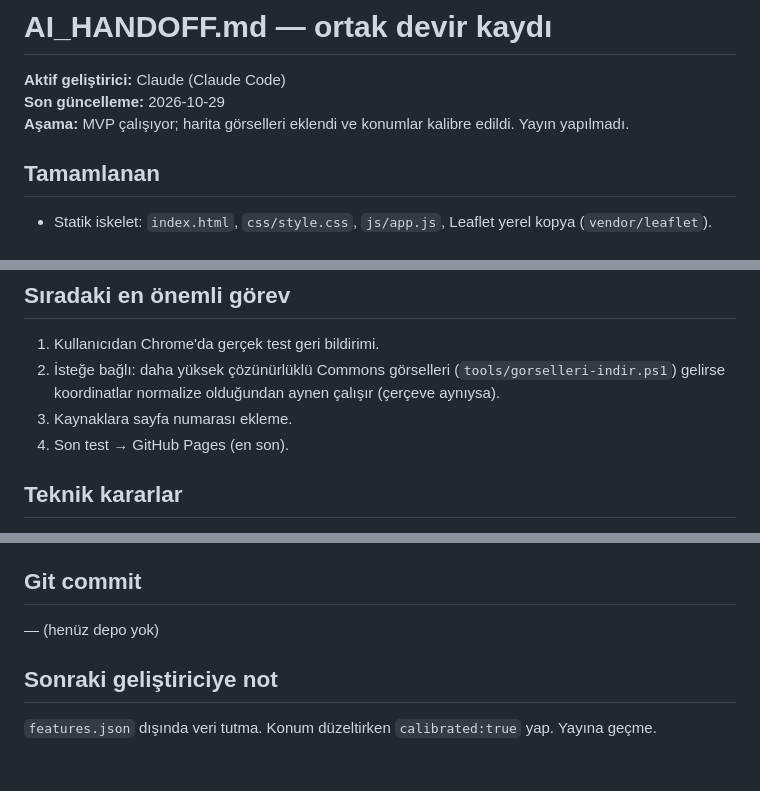
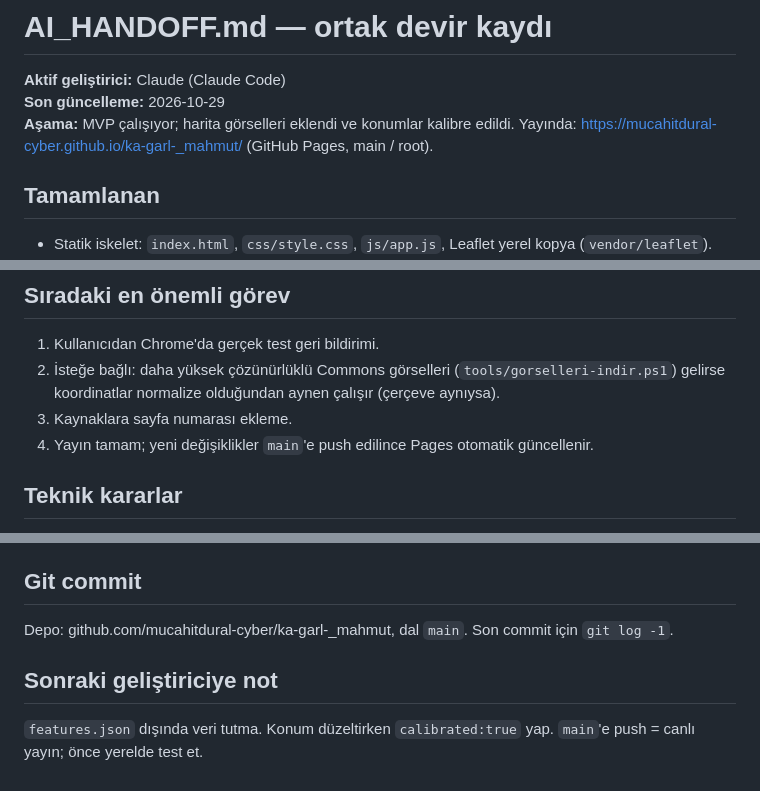
Before and after one commit to Atlasidivan/atlasidivan.github.io, a Markdown page: AI_HANDOFF.md, 3 parts joined by grey strips. Rendered like a GitHub page.

Commit message:
Devir kaydı: yayın bilgisi
Co-Authored-By: Claude Opus 5.5 <noreply@anthropic.com>
Claude-Session: https://claude.ai/code/session_01EsLDgRVDTzLpZurVHHCHPP

```diff
--- a/AI_HANDOFF.md
+++ b/AI_HANDOFF.md
@@ -2,7 +2,7 @@
 
 **Aktif geliştirici:** Claude (Claude Code)
 **Son güncelleme:** 2026-10-29
-**Aşama:** MVP çalışıyor; harita görselleri eklendi ve konumlar kalibre edildi. Yayın yapılmadı.
+**Aşama:** MVP çalışıyor; harita görselleri eklendi ve konumlar kalibre edildi. Yayında: https://mucahitdural-cyber.github.io/ka-garl-_mahmut/ (GitHub Pages, main / root).
 
 ## Tamamlanan
 - Statik iskelet: `index.html`, `css/style.css`, `js/app.js`, Leaflet yerel kopya (`vendor/leaflet`).
@@ -23,7 +23,7 @@ Görseller (`img/original.jpg` 1861×1573, `img/turkce.png` 1678×1596) kullanı
 1. Kullanıcıdan Chrome'da gerçek test geri bildirimi.
 2. İsteğe bağlı: daha yüksek çözünürlüklü Commons görselleri (`tools/gorselleri-indir.ps1`) gelirse koordinatlar normalize olduğundan aynen çalışır (çerçeve aynıysa).
 3. Kaynaklara sayfa numarası ekleme.
-4. Son test → GitHub Pages (en son).
+4. Yayın tamam; yeni değişiklikler `main`'e push edilince Pages otomatik güncellenir.
 
 ## Teknik kararlar
 - Tek veri dosyası; boy alanları merkez+yarıçap elips (kesin sınır çizilmez, kesikli).
@@ -49,7 +49,7 @@ Açılış, hover/tıklama iki yönlü eşleşme, arama, filtre, tam ekran, `#id
 `python -m http.server 8000` → http://localhost:8000 (kalibrasyon: `/?kalibre`)
 
 ## Git commit
-— (henüz depo yok)
+Depo: github.com/mucahitdural-cyber/ka-garl-_mahmut, dal `main`. Son commit için `git log -1`.
 
 ## Sonraki geliştiriciye not
-`features.json` dışında veri tutma. Konum düzeltirken `calibrated:true` yap. Yayına geçme.
+`features.json` dışında veri tutma. Konum düzeltirken `calibrated:true` yap. `main`'e push = canlı yayın; önce yerelde test et.
```
